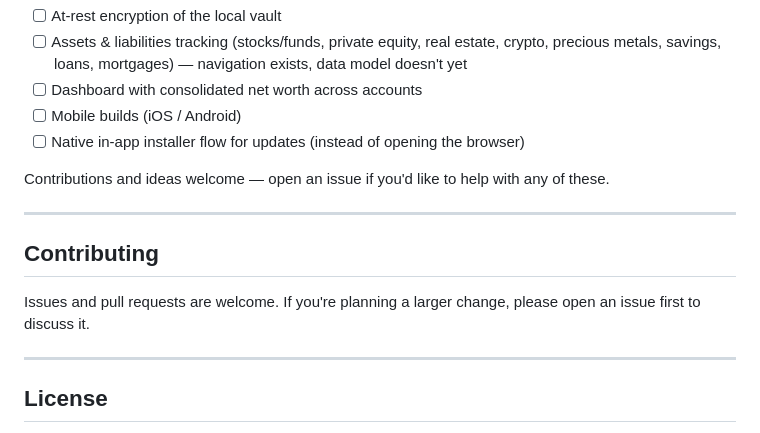
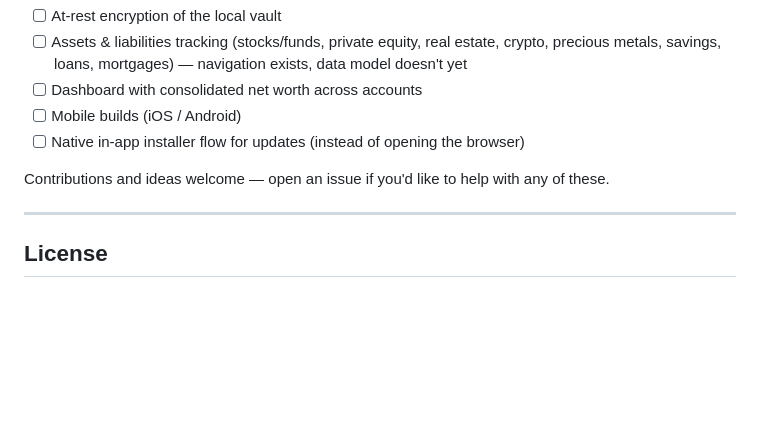
Before and after one commit to Cl3mty/freenary, a Markdown page: README.md, the part around the change. GitHub-like rendering; blank space fills up the shorter version.

Commit message:
refactor: Update README.md

```diff
--- a/README.md
+++ b/README.md
@@ -89,12 +89,6 @@ Contributions and ideas welcome — open an issue if you'd like to help with any
 
 ---
 
-## Contributing
-
-Issues and pull requests are welcome. If you're planning a larger change, please open an issue first to discuss it.
-
----
-
 ## License
 
 *No license has been chosen yet.* Until a `LICENSE` file is added to this repository, the "open-source" claim is aspirational — all rights are reserved by default under standard copyright. A permissive license (e.g. MIT or Apache-2.0) is planned before the first public release.
```
